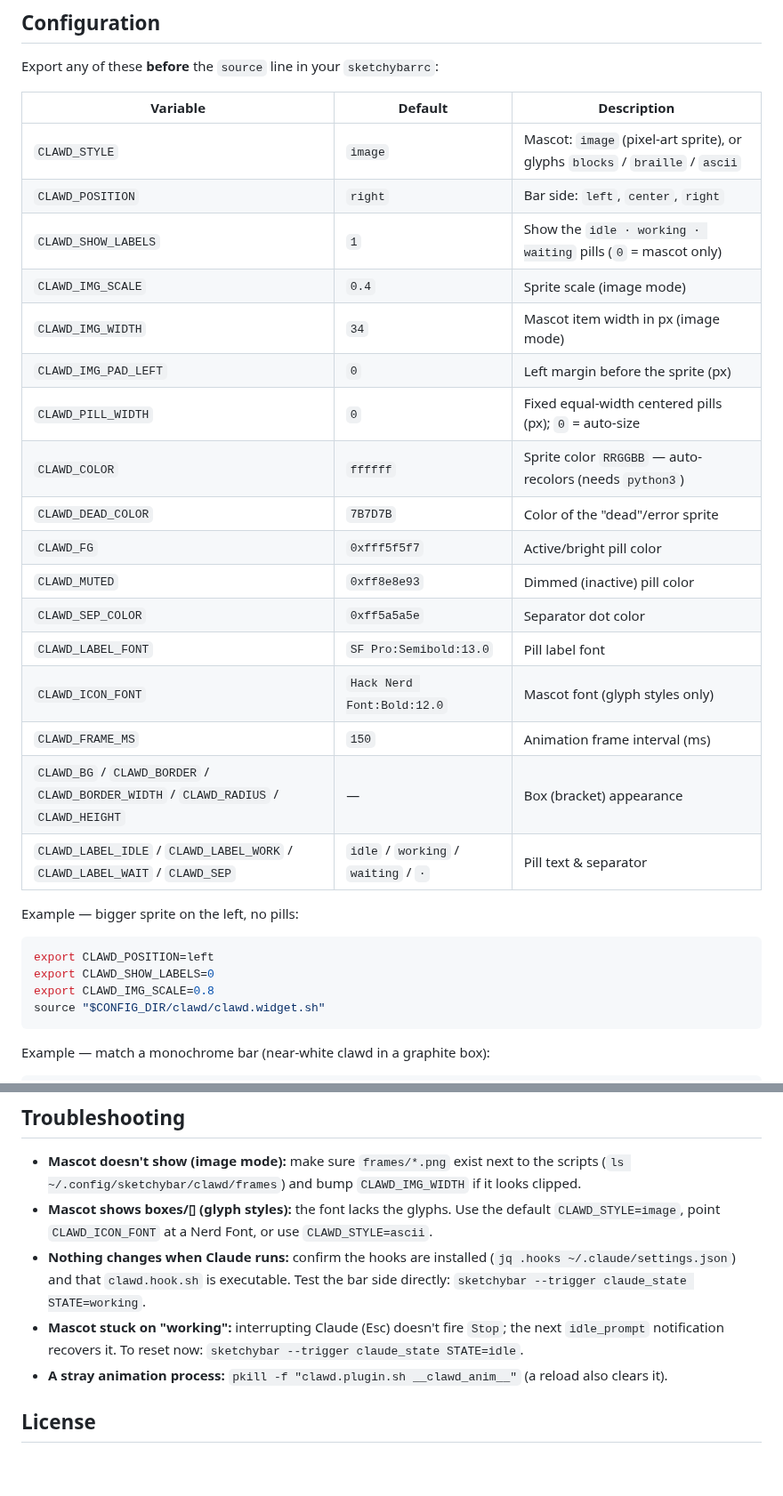
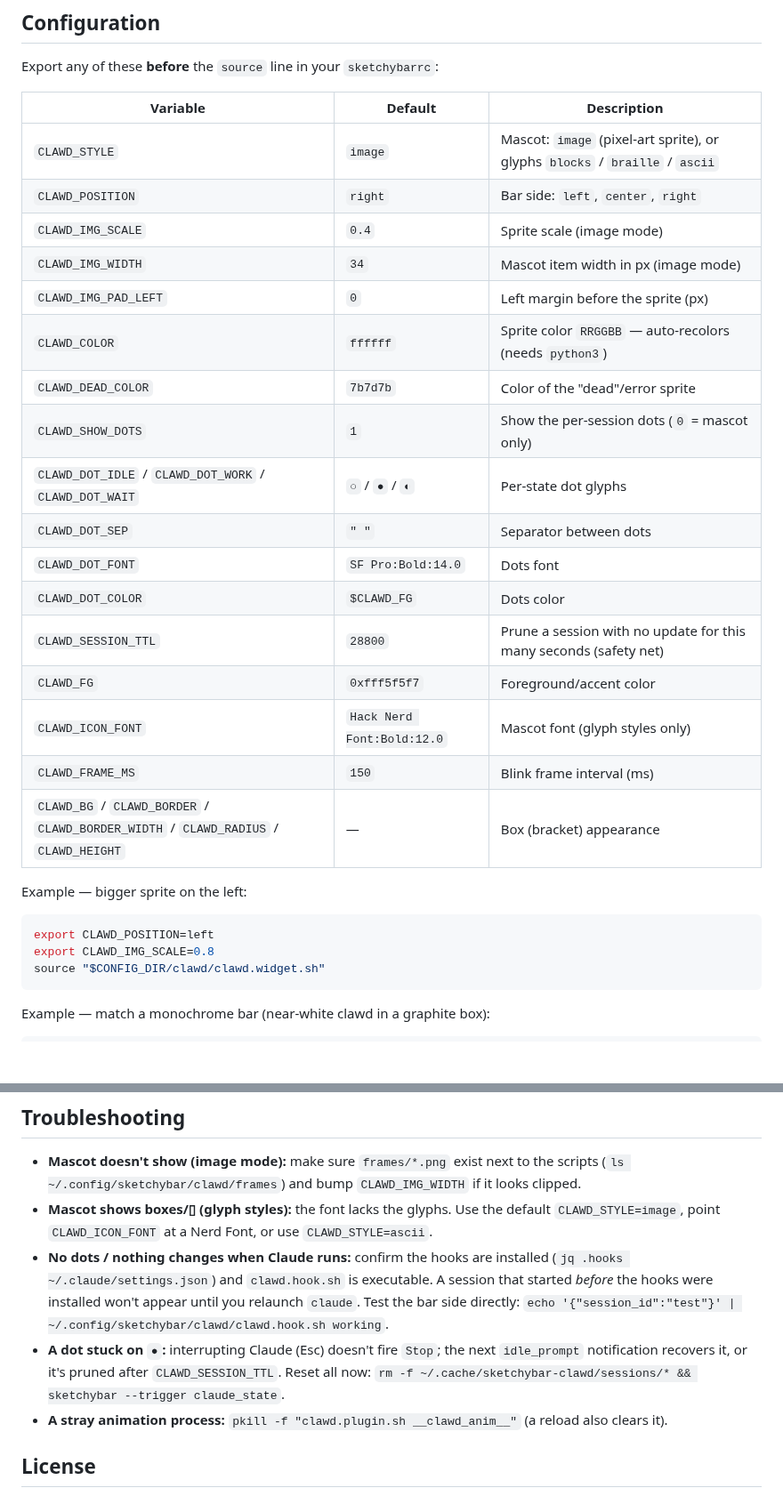
Before and after one commit to oauramos/sketchybar-clawd, a Markdown page: README.md, 2 parts joined by grey strips. Shown at 89% size. GitHub-like rendering; blank space fills up the shorter version.

````diff
--- a/README.md
+++ b/README.md
@@ -77,27 +77,26 @@ Export any of these **before** the `source` line in your `sketchybarrc`:
 |----------|---------|-------------|
 | `CLAWD_STYLE` | `image` | Mascot: `image` (pixel-art sprite), or glyphs `blocks` / `braille` / `ascii` |
 | `CLAWD_POSITION` | `right` | Bar side: `left`, `center`, `right` |
-| `CLAWD_SHOW_LABELS` | `1` | Show the `idle · working · waiting` pills (`0` = mascot only) |
 | `CLAWD_IMG_SCALE` | `0.4` | Sprite scale (image mode) |
 | `CLAWD_IMG_WIDTH` | `34` | Mascot item width in px (image mode) |
 | `CLAWD_IMG_PAD_LEFT` | `0` | Left margin before the sprite (px) |
-| `CLAWD_PILL_WIDTH` | `0` | Fixed equal-width centered pills (px); `0` = auto-size |
 | `CLAWD_COLOR` | `ffffff` | Sprite color `RRGGBB` — auto-recolors (needs `python3`) |
-| `CLAWD_DEAD_COLOR` | `7B7D7B` | Color of the "dead"/error sprite |
-| `CLAWD_FG` | `0xfff5f5f7` | Active/bright pill color |
-| `CLAWD_MUTED` | `0xff8e8e93` | Dimmed (inactive) pill color |
-| `CLAWD_SEP_COLOR` | `0xff5a5a5e` | Separator dot color |
-| `CLAWD_LABEL_FONT` | `SF Pro:Semibold:13.0` | Pill label font |
+| `CLAWD_DEAD_COLOR` | `7b7d7b` | Color of the "dead"/error sprite |
+| `CLAWD_SHOW_DOTS` | `1` | Show the per-session dots (`0` = mascot only) |
+| `CLAWD_DOT_IDLE` / `CLAWD_DOT_WORK` / `CLAWD_DOT_WAIT` | `○` / `●` / `◐` | Per-state dot glyphs |
+| `CLAWD_DOT_SEP` | `" "` | Separator between dots |
+| `CLAWD_DOT_FONT` | `SF Pro:Bold:14.0` | Dots font |
+| `CLAWD_DOT_COLOR` | `$CLAWD_FG` | Dots color |
+| `CLAWD_SESSION_TTL` | `28800` | Prune a session with no update for this many seconds (safety net) |
+| `CLAWD_FG` | `0xfff5f5f7` | Foreground/accent color |
 | `CLAWD_ICON_FONT` | `Hack Nerd Font:Bold:12.0` | Mascot font (glyph styles only) |
-| `CLAWD_FRAME_MS` | `150` | Animation frame interval (ms) |
+| `CLAWD_FRAME_MS` | `150` | Blink frame interval (ms) |
 | `CLAWD_BG` / `CLAWD_BORDER` / `CLAWD_BORDER_WIDTH` / `CLAWD_RADIUS` / `CLAWD_HEIGHT` | — | Box (bracket) appearance |
-| `CLAWD_LABEL_IDLE` / `CLAWD_LABEL_WORK` / `CLAWD_LABEL_WAIT` / `CLAWD_SEP` | `idle` / `working` / `waiting` / `·` | Pill text & separator |
 
-Example — bigger sprite on the left, no pills:
+Example — bigger sprite on the left:
 
 ```sh
 export CLAWD_POSITION=left
-export CLAWD_SHOW_LABELS=0
 export CLAWD_IMG_SCALE=0.8
 source "$CONFIG_DIR/clawd/clawd.widget.sh"
 ```
@@ -173,11 +177,13 @@ Removes the widget files, the `source` line, and the hooks (backups kept). Flags
   (`ls ~/.config/sketchybar/clawd/frames`) and bump `CLAWD_IMG_WIDTH` if it looks clipped.
 - **Mascot shows boxes/▯ (glyph styles):** the font lacks the glyphs. Use the default
   `CLAWD_STYLE=image`, point `CLAWD_ICON_FONT` at a Nerd Font, or use `CLAWD_STYLE=ascii`.
-- **Nothing changes when Claude runs:** confirm the hooks are installed
-  (`jq .hooks ~/.claude/settings.json`) and that `clawd.hook.sh` is executable. Test the bar
-  side directly: `sketchybar --trigger claude_state STATE=working`.
-- **Mascot stuck on "working":** interrupting Claude (Esc) doesn't fire `Stop`; the next
-  `idle_prompt` notification recovers it. To reset now: `sketchybar --trigger claude_state STATE=idle`.
+- **No dots / nothing changes when Claude runs:** confirm the hooks are installed
+  (`jq .hooks ~/.claude/settings.json`) and `clawd.hook.sh` is executable. A session that
+  started *before* the hooks were installed won't appear until you relaunch `claude`. Test the
+  bar side directly: `echo '{"session_id":"test"}' | ~/.config/sketchybar/clawd/clawd.hook.sh working`.
+- **A dot stuck on `●`:** interrupting Claude (Esc) doesn't fire `Stop`; the next `idle_prompt`
+  notification recovers it, or it's pruned after `CLAWD_SESSION_TTL`. Reset all now:
+  `rm -f ~/.cache/sketchybar-clawd/sessions/* && sketchybar --trigger claude_state`.
 - **A stray animation process:** `pkill -f "clawd.plugin.sh __clawd_anim__"` (a reload also
   clears it).
 
````
Also changed, not shown: other parts of README.md (+32 -27 lines), assets/clawd.png, assets/state-idle.png (deleted), assets/state-waiting.png (deleted), assets/state-working.png (deleted), 6 other files.
